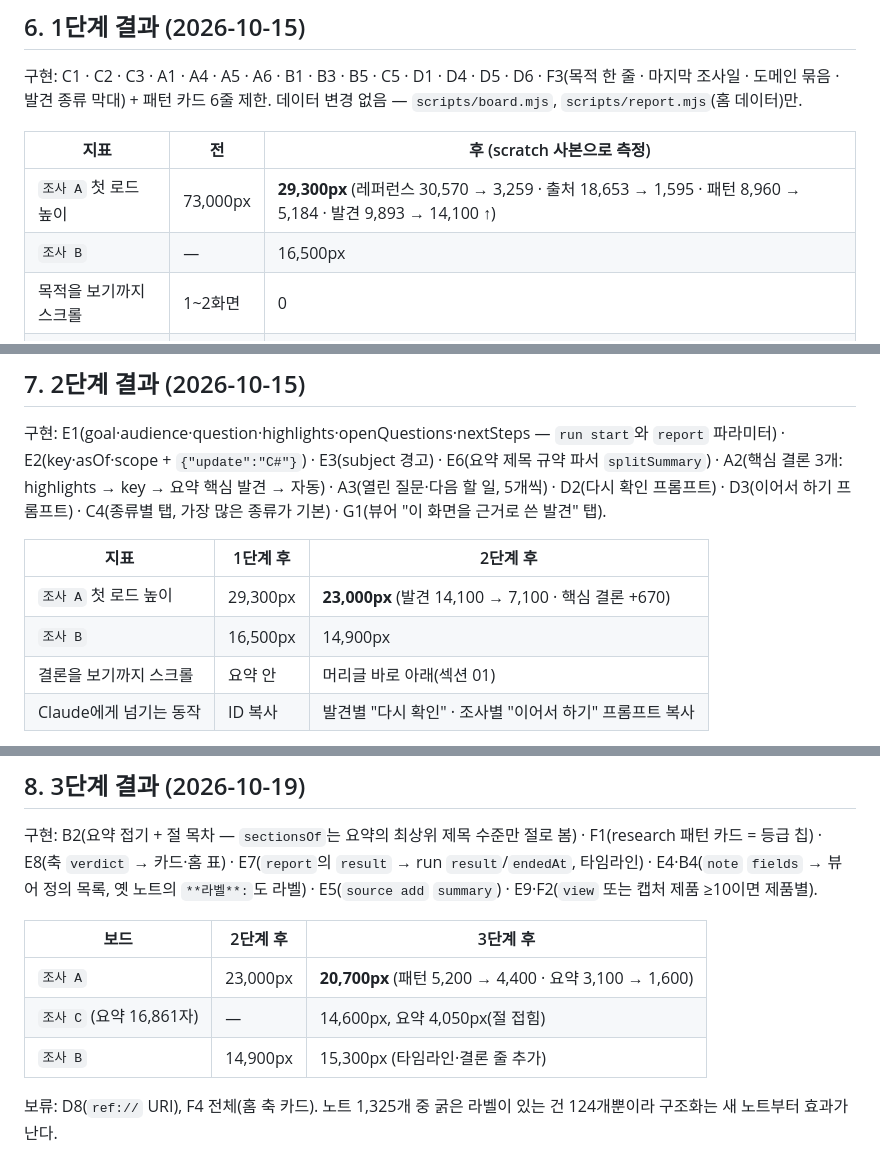
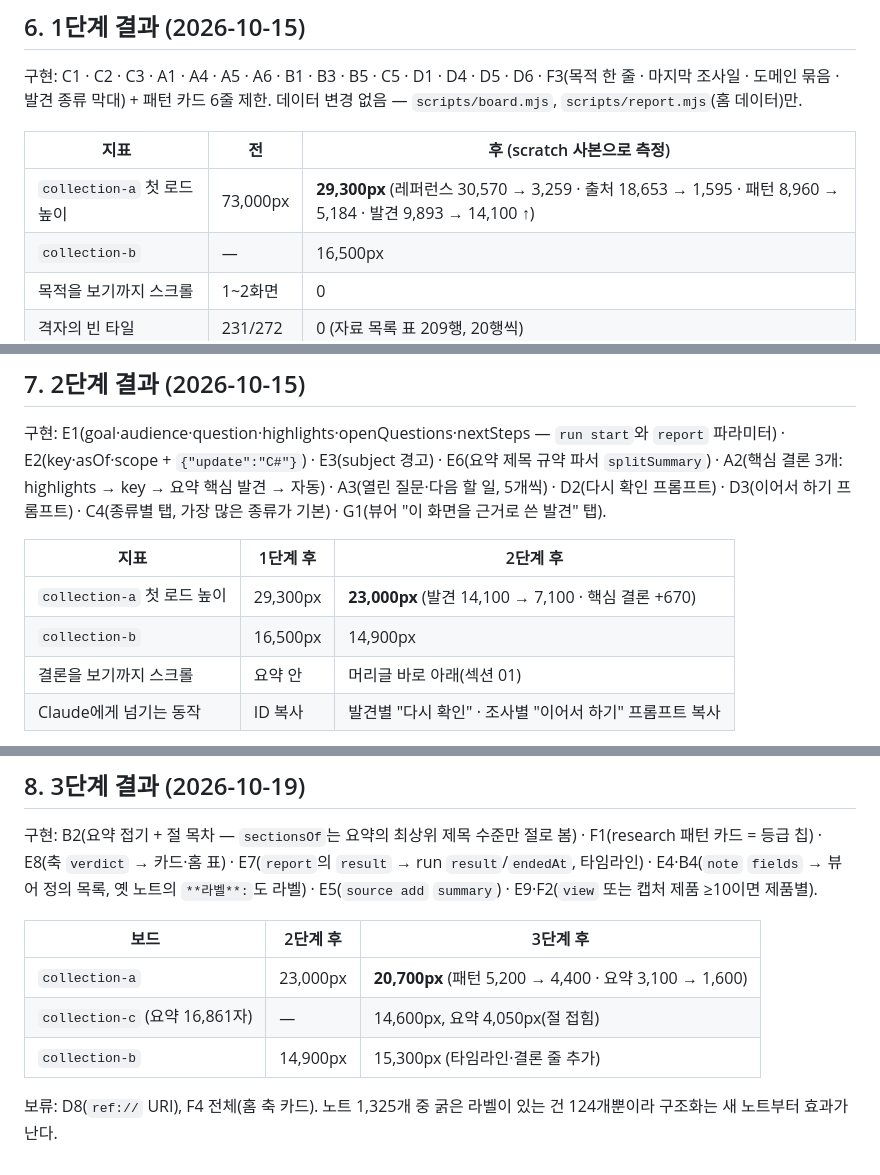
Before and after one commit to Fox-Yeom/reference-research, a Markdown page: docs/BOARD-REDESIGN.md, 3 parts joined by grey strips. Rendered like a GitHub page.

Commit message:
docs: 남은 실제 조사 이름 교체와 중립 이름 표기 통일
왜: 재리뷰에서 BOARD-REDESIGN·ROADMAP에 실제 이름이 남은 것과
SKILL 커리큘럼 예시가 아래 본문과 어긋난 것이 확인됨

Refs: #19

```diff
--- a/docs/BOARD-REDESIGN.md
+++ b/docs/BOARD-REDESIGN.md
@@ -153,8 +153,8 @@ E4 · E5 · E7 · E8 · E9 · F1 · F2 · F4 · D8 · B4(구조화 버전)
 
 | 지표 | 전 | 후 (scratch 사본으로 측정) |
 |---|---|---|
-| `조사 A` 첫 로드 높이 | 73,000px | **29,300px** (레퍼런스 30,570 → 3,259 · 출처 18,653 → 1,595 · 패턴 8,960 → 5,184 · 발견 9,893 → 14,100 ↑) |
-| `조사 B` | — | 16,500px |
+| `collection-a` 첫 로드 높이 | 73,000px | **29,300px** (레퍼런스 30,570 → 3,259 · 출처 18,653 → 1,595 · 패턴 8,960 → 5,184 · 발견 9,893 → 14,100 ↑) |
+| `collection-b` | — | 16,500px |
 | 목적을 보기까지 스크롤 | 1~2화면 | 0 |
 | 격자의 빈 타일 | 231/272 | 0 (자료 목록 표 209행, 20행씩) |
 | 발견 카드 메타 | 없음 | 회차 · 날짜 · 출처 구성, 모든 카드 |
@@ -168,8 +168,8 @@ E4 · E5 · E7 · E8 · E9 · F1 · F2 · F4 · D8 · B4(구조화 버전)
 
 | 지표 | 1단계 후 | 2단계 후 |
 |---|---|---|
-| `조사 A` 첫 로드 높이 | 29,300px | **23,000px** (발견 14,100 → 7,100 · 핵심 결론 +670) |
-| `조사 B` | 16,500px | 14,900px |
+| `collection-a` 첫 로드 높이 | 29,300px | **23,000px** (발견 14,100 → 7,100 · 핵심 결론 +670) |
+| `collection-b` | 16,500px | 14,900px |
 | 결론을 보기까지 스크롤 | 요약 안 | 머리글 바로 아래(섹션 01) |
 | Claude에게 넘기는 동작 | ID 복사 | 발견별 "다시 확인" · 조사별 "이어서 하기" 프롬프트 복사 |
 
@@ -181,8 +181,8 @@ E4 · E5 · E7 · E8 · E9 · F1 · F2 · F4 · D8 · B4(구조화 버전)
 
 | 보드 | 2단계 후 | 3단계 후 |
 |---|---|---|
-| `조사 A` | 23,000px | **20,700px** (패턴 5,200 → 4,400 · 요약 3,100 → 1,600) |
-| `조사 C` (요약 16,861자) | — | 14,600px, 요약 4,050px(절 접힘) |
-| `조사 B` | 14,900px | 15,300px (타임라인·결론 줄 추가) |
+| `collection-a` | 23,000px | **20,700px** (패턴 5,200 → 4,400 · 요약 3,100 → 1,600) |
+| `collection-c` (요약 16,861자) | — | 14,600px, 요약 4,050px(절 접힘) |
+| `collection-b` | 14,900px | 15,300px (타임라인·결론 줄 추가) |
 
 보류: D8(`ref://` URI), F4 전체(홈 축 카드). 노트 1,325개 중 굵은 라벨이 있는 건 124개뿐이라 구조화는 새 노트부터 효과가 난다.
```
Also changed, not shown: other parts of docs/BOARD-REDESIGN.md (+2 -2 lines), docs/ROADMAP.md (+1 -1 lines), skills/reference-research/SKILL.md (+1 -1 lines).
